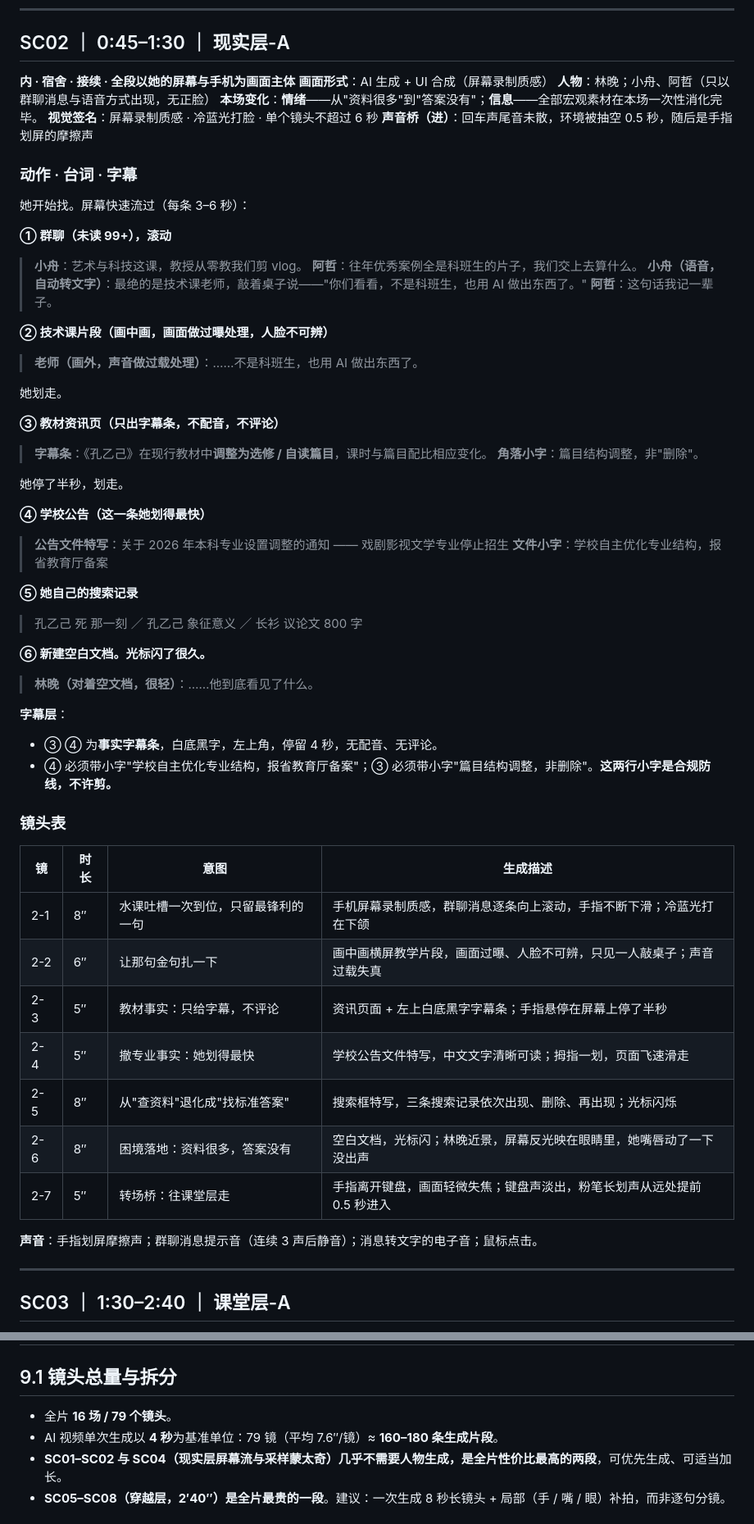
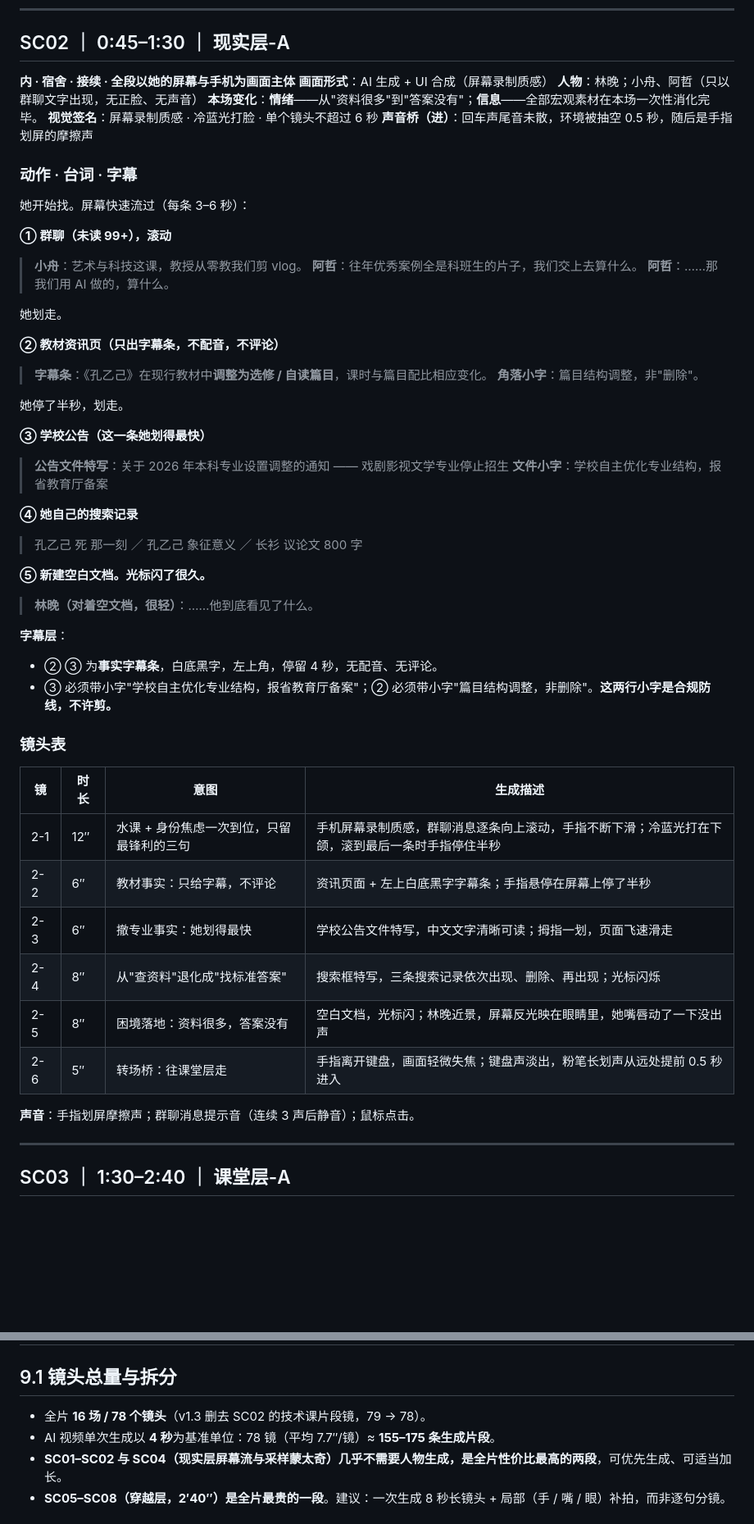
Before and after one commit to Lee-yu-lo/kongyiji-changshan, a Markdown page: 孔乙己的长衫_10分钟AI长片_优化后完整制作剧本.md, 2 parts joined by grey strips. Shown at 82% size. Drawn GitHub-style; blank space fills up the shorter version.

Commit message:
update 孔乙己的长衫_10分钟AI长片_优化后完整制作剧本.md: 剧情梗概+人物小传 / 撤技术课老师线

```diff
--- a/孔乙己的长衫_10分钟AI长片_优化后完整制作剧本.md
+++ b/孔乙己的长衫_10分钟AI长片_优化后完整制作剧本.md
@@ -286,7 +285,7 @@ masterpiece, best quality, 低饱和, 冬日午后暖灰与旧纸黄, 干净线
 
 **内 · 宿舍 · 接续 · 全段以她的屏幕与手机为画面主体**
 **画面形式**：AI 生成 + UI 合成（屏幕录制质感）
-**人物**：林晚；小舟、阿哲（只以群聊消息与语音方式出现，无正脸）
+**人物**：林晚；小舟、阿哲（只以群聊文字出现，无正脸、无声音）
 **本场变化**：**情绪**——从"资料很多"到"答案没有"；**信息**——全部宏观素材在本场一次性消化完毕。
 **视觉签名**：屏幕录制质感 · 冷蓝光打脸 · 单个镜头不超过 6 秒
 **声音桥（进）**：回车声尾音未散，环境被抽空 0.5 秒，随后是手指划屏的摩擦声
@@ -299,52 +298,46 @@ masterpiece, best quality, 低饱和, 冬日午后暖灰与旧纸黄, 干净线
 
 > **小舟**：艺术与科技这课，教授从零教我们剪 vlog。
 > **阿哲**：往年优秀案例全是科班生的片子，我们交上去算什么。
-> **小舟（语音，自动转文字）**：最绝的是技术课老师，敲着桌子说——"你们看看，不是科班生，也用 AI 做出东西了。"
-> **阿哲**：这句话我记一辈子。
-
-**② 技术课片段（画中画，画面做过曝处理，人脸不可辨）**
-
-> **老师（画外，声音做过载处理）**：……不是科班生，也用 AI 做出东西了。
+> **阿哲**：……那我们用 AI 做的，算什么。
 
 她划走。
 
-**③ 教材资讯页（只出字幕条，不配音，不评论）**
+**② 教材资讯页（只出字幕条，不配音，不评论）**
 
 > **字幕条**：《孔乙己》在现行教材中**调整为选修 / 自读篇目**，课时与篇目配比相应变化。
 > **角落小字**：篇目结构调整，非"删除"。
 
 她停了半秒，划走。
 
-**④ 学校公告（这一条她划得最快）**
+**③ 学校公告（这一条她划得最快）**
 
 > **公告文件特写**：关于 2026 年本科专业设置调整的通知 —— 戏剧影视文学专业停止招生
 > **文件小字**：学校自主优化专业结构，报省教育厅备案
 
-**⑤ 她自己的搜索记录**
+**④ 她自己的搜索记录**
 
 > 孔乙己 死 那一刻 ／ 孔乙己 象征意义 ／ 长衫 议论文 800 字
 
-**⑥ 新建空白文档。光标闪了很久。**
+**⑤ 新建空白文档。光标闪了很久。**
 
 > **林晚（对着空文档，很轻）**：……他到底看见了什么。
 
 **字幕层**：
-- ③ ④ 为**事实字幕条**，白底黑字，左上角，停留 4 秒，无配音、无评论。
-- ④ 必须带小字"学校自主优化专业结构，报省教育厅备案"；③ 必须带小字"篇目结构调整，非删除"。**这两行小字是合规防线，不许剪。**
+- ② ③ 为**事实字幕条**，白底黑字，左上角，停留 4 秒，无配音、无评论。
+- ③ 必须带小字"学校自主优化专业结构，报省教育厅备案"；② 必须带小字"篇目结构调整，非删除"。**这两行小字是合规防线，不许剪。**
 
 ### 镜头表
 
 | 镜 | 时长 | 意图 | 生成描述 |
 |---|---|---|---|
-| 2-1 | 8″ | 水课吐槽一次到位，只留最锋利的一句 | 手机屏幕录制质感，群聊消息逐条向上滚动，手指不断下滑；冷蓝光打在下颌 |
-| 2-2 | 6″ | 让那句金句扎一下 | 画中画横屏教学片段，画面过曝、人脸不可辨，只见一人敲桌子；声音过载失真 |
-| 2-3 | 5″ | 教材事实：只给字幕，不评论 | 资讯页面 + 左上白底黑字字幕条；手指悬停在屏幕上停了半秒 |
-| 2-4 | 5″ | 撤专业事实：她划得最快 | 学校公告文件特写，中文文字清晰可读；拇指一划，页面飞速滑走 |
-| 2-5 | 8″ | 从"查资料"退化成"找标准答案" | 搜索框特写，三条搜索记录依次出现、删除、再出现；光标闪烁 |
-| 2-6 | 8″ | 困境落地：资料很多，答案没有 | 空白文档，光标闪；林晚近景，屏幕反光映在眼睛里，她嘴唇动了一下没出声 |
-| 2-7 | 5″ | 转场桥：往课堂层走 | 手指离开键盘，画面轻微失焦；键盘声淡出，粉笔长划声从远处提前 0.5 秒进入 |
+| 2-1 | 12″ | 水课 + 身份焦虑一次到位，只留最锋利的三句 | 手机屏幕录制质感，群聊消息逐条向上滚动，手指不断下滑；冷蓝光打在下颌，滚到最后一条时手指停住半秒 |
+| 2-2 | 6″ | 教材事实：只给字幕，不评论 | 资讯页面 + 左上白底黑字字幕条；手指悬停在屏幕上停了半秒 |
+| 2-3 | 6″ | 撤专业事实：她划得最快 | 学校公告文件特写，中文文字清晰可读；拇指一划，页面飞速滑走 |
+| 2-4 | 8″ | 从"查资料"退化成"找标准答案" | 搜索框特写，三条搜索记录依次出现、删除、再出现；光标闪烁 |
+| 2-5 | 8″ | 困境落地：资料很多，答案没有 | 空白文档，光标闪；林晚近景，屏幕反光映在眼睛里，她嘴唇动了一下没出声 |
+| 2-6 | 5″ | 转场桥：往课堂层走 | 手指离开键盘，画面轻微失焦；键盘声淡出，粉笔长划声从远处提前 0.5 秒进入 |
 
-**声音**：手指划屏摩擦声；群聊消息提示音（连续 3 声后静音）；消息转文字的电子音；鼠标点击。
+**声音**：手指划屏摩擦声；群聊消息提示音（连续 3 声后静音）；鼠标点击。
 
 ---
 
@@ -1027,8 +1020,8 @@ masterpiece, best quality, 低饱和, 冬日午后暖灰与旧纸黄, 干净线
 
 ## 9.1 镜头总量与拆分
 
-- 全片 **16 场 / 79 个镜头**。
-- AI 视频单次生成以 **4 秒**为基准单位：79 镜（平均 7.6″/镜）≈ **160–180 条生成片段**。
+- 全片 **16 场 / 78 个镜头**（v1.3 删去 SC02 的技术课片段镜，79 → 78）。
+- AI 视频单次生成以 **4 秒**为基准单位：78 镜（平均 7.7″/镜）≈ **155–175 条生成片段**。
 - **SC01–SC02 与 SC04（现实层屏幕流与采样蒙太奇）几乎不需要人物生成，是全片性价比最高的两段**，可优先生成、可适当加长。
 - **SC05–SC08（穿越层，2′40″）是全片最贵的一段**。建议：一次生成 8 秒长镜头 + 局部（手 / 嘴 / 眼）补拍，而非逐句分镜。
 
```
Also changed, not shown: other parts of 孔乙己的长衫_10分钟AI长片_优化后完整制作剧本.md (+18 -6 lines).
